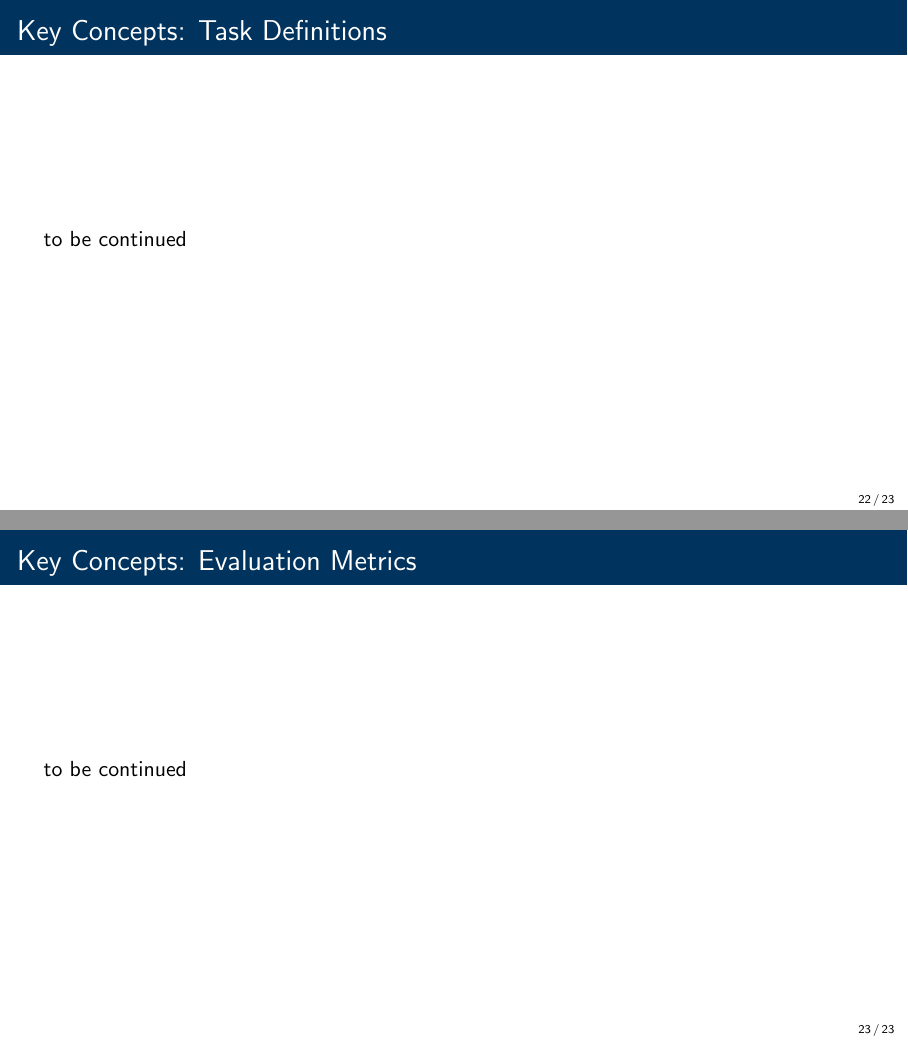
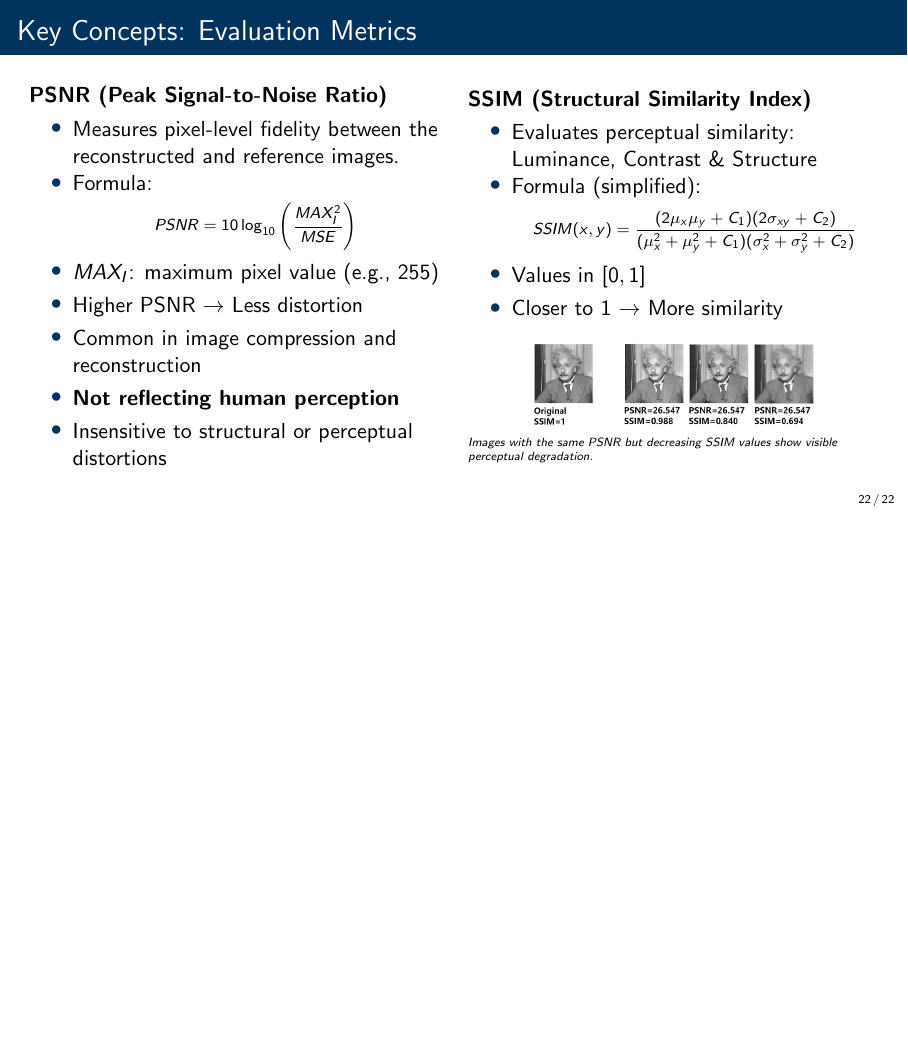
Before and after one commit to XwaeK/ML_with_Graphs_Project, LaTeX slides (ML_with_Graphs_presentation/08h45_April1_KennethBrowder_FabienLagnieu.tex): pages 22 and 23 of 23 before the commit and page 22 of 22 after it, the two joined at a grey line, the shorter picture padded with empty space. Compiled offline with pdfLaTeX.

Commit message:
Update ppt

```diff
--- a/ML_with_Graphs_presentation/08h45_April1_KennethBrowder_FabienLagnieu.tex
+++ b/ML_with_Graphs_presentation/08h45_April1_KennethBrowder_FabienLagnieu.tex
@@ -835,18 +835,64 @@
 
 
 %---------------------------------------------------------------------------------------
-\begin{frame}{Key Concepts: Task Definitions}
+\begin{frame}{Key Concepts: Evaluation Metrics}
 
-to be continued
+\begin{columns}[c]
+
+% Left Column - PSNR
+\begin{column}{0.50\textwidth}
+
+\textbf{PSNR (Peak Signal-to-Noise Ratio)}
+
+\begin{itemize}
+    \item Measures pixel-level fidelity between the reconstructed and reference images.
+
+    \item Formula:
+    \vspace{-0.2cm}
+    {\scriptsize
+    \[
+    PSNR = 10 \log_{10} \left( \frac{MAX_I^2}{MSE} \right)
+    \]
+    }
+    \vspace{-0.6cm}
+    \item $MAX_I$: maximum pixel value (e.g., 255)
+    \item Higher PSNR $\rightarrow$ Less distortion
+    \item Common in image compression and reconstruction
+    \item \textbf{Not reflecting human perception}
+    \item Insensitive to structural or perceptual distortions
+\end{itemize}
+
+\end{column}
+
+% Right Column - SSIM
+\begin{column}{0.50\textwidth}
+
+\textbf{SSIM (Structural Similarity Index)}
+
+\begin{itemize}
+    \item Evaluates perceptual similarity: Luminance, Contrast \& Structure
+
+    \item Formula (simplified):
+    \vspace{-0.2cm}
+    {\scriptsize
+    \[
+    SSIM(x, y) = \frac{(2\mu_x\mu_y + C_1)(2\sigma_{xy} + C_2)}{(\mu_x^2 + \mu_y^2 + C_1)(\sigma_x^2 + \sigma_y^2 + C_2)}
+    \]
+    }
+    \vspace{-0.6cm}
+    \item Values in $[0, 1]$
+    \item Closer to $1$ $\rightarrow$ More similarity
+\end{itemize}
+
+\begin{center}
+    \includegraphics[width=0.7\linewidth]{PSNRvsSSIM.png}
+\end{center}
+\vspace{-0.2cm}
+\tiny \textit{Images with the same PSNR but decreasing SSIM values show visible perceptual degradation.}
+
+\end{column}
+
+\end{columns}
 
 \end{frame}
-
-
-%---------------------------------------------------------------------------------------
-\begin{frame}{Key Concepts: Evaluation Metrics}
-
-to be continued
-
-\end{frame}
-
 \end{document}
```
Also changed, not shown: ML_with_Graphs_presentation/Demosaicking.png (added), ML_with_Graphs_presentation/Image Interpolation.png (added), ML_with_Graphs_presentation/PSNRvsSSIM.png (added), 3 other files.
